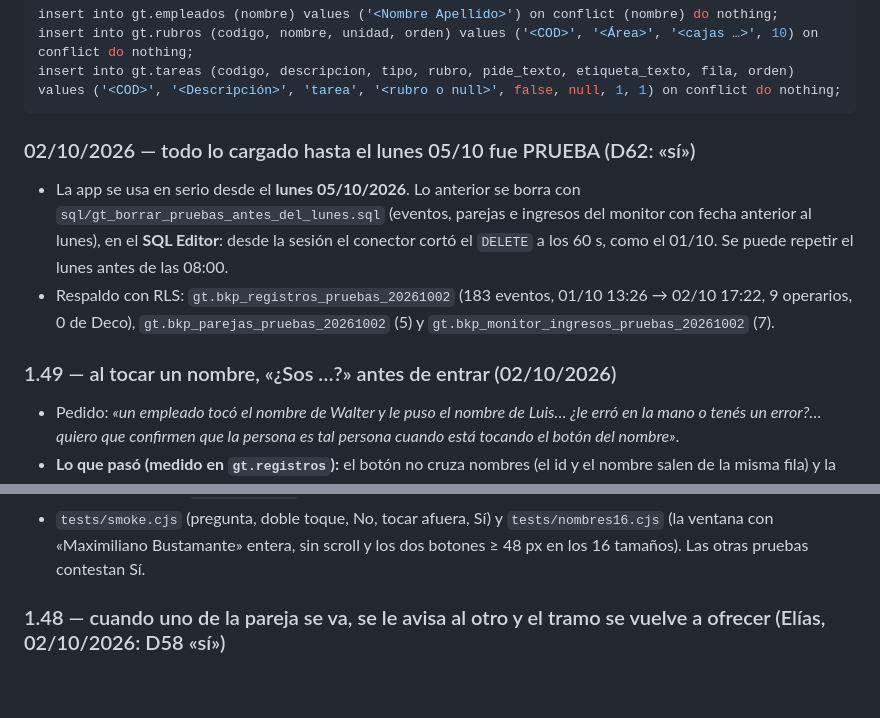
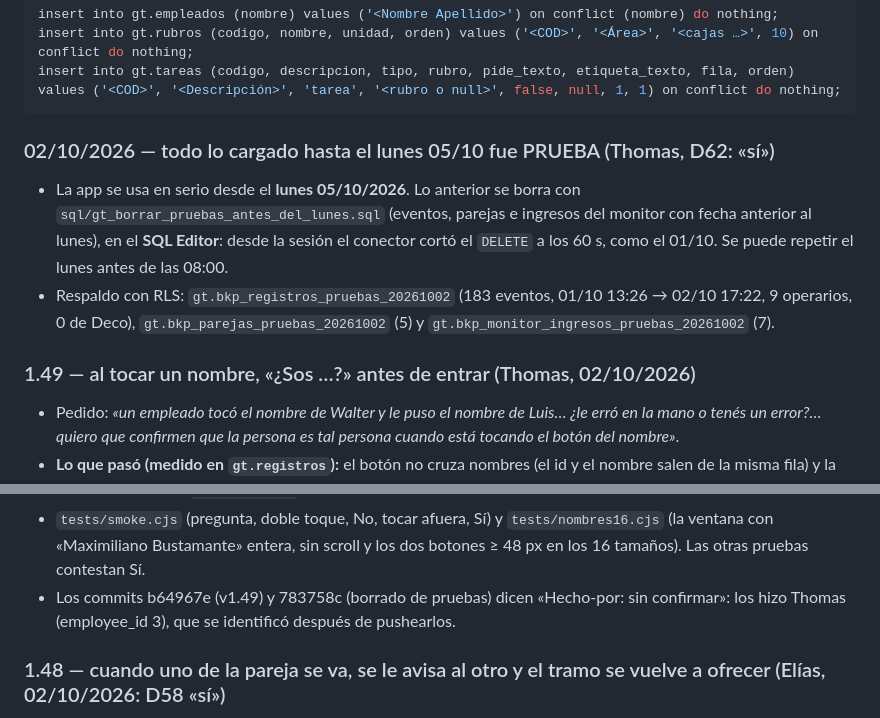
Before and after one commit to loekemeyer/GT, a Markdown page: CLAUDE.md, 2 parts joined by grey strips. Drawn GitHub-style; blank space fills up the shorter version.

Commit message:
docs: 1.49 y el borrado de pruebas fueron pedidos de Thomas
Los commits b64967e y 783758c quedaron con «Hecho-por: sin confirmar» porque
Thomas se identificó después del push; queda anotado en CLAUDE.md.

Hecho-por: Thomas Loekemeyer (employee_id 3)
Co-Authored-By: Claude Opus 5.5 <noreply@anthropic.com>
Claude-Session: https://claude.ai/code/session_014oJMhzqHu98PrRiFaySd3D

````diff
--- a/CLAUDE.md
+++ b/CLAUDE.md
@@ -187,7 +187,7 @@ insert into gt.tareas (codigo, descripcion, tipo, rubro, pide_texto, etiqueta_te
 values ('<COD>', '<Descripción>', 'tarea', '<rubro o null>', false, null, 1, 1) on conflict do nothing;
 ```
 
-### 02/10/2026 — todo lo cargado hasta el lunes 05/10 fue PRUEBA (D62: «sí»)
+### 02/10/2026 — todo lo cargado hasta el lunes 05/10 fue PRUEBA (Thomas, D62: «sí»)
 
 - La app se usa en serio desde el **lunes 05/10/2026**. Lo anterior se borra con `sql/gt_borrar_pruebas_antes_del_lunes.sql`
   (eventos, parejas e ingresos del monitor con fecha anterior al lunes), en el **SQL Editor**: desde la sesión el conector
@@ -195,7 +195,7 @@ values ('<COD>', '<Descripción>', 'tarea', '<rubro o null>', false, null, 1, 1)
 - Respaldo con RLS: `gt.bkp_registros_pruebas_20261002` (183 eventos, 01/10 13:26 → 02/10 17:22, 9 operarios, 0 de Deco),
   `gt.bkp_parejas_pruebas_20261002` (5) y `gt.bkp_monitor_ingresos_pruebas_20261002` (7).
 
-### 1.49 — al tocar un nombre, «¿Sos …?» antes de entrar (02/10/2026)
+### 1.49 — al tocar un nombre, «¿Sos …?» antes de entrar (Thomas, 02/10/2026)
 
 - Pedido: *«un empleado tocó el nombre de Walter y le puso el nombre de Luis… ¿le erró en la mano o tenés un error?…
   quiero que confirmen que la persona es tal persona cuando está tocando el botón del nombre»*.
@@ -211,6 +211,8 @@ values ('<COD>', '<Descripción>', 'tarea', '<rubro o null>', false, null, 1, 1)
   (`NOMBRE_ESPERA`) no cuenta: un doble toque sobre el nombre no confirma solo.
 - `tests/smoke.cjs` (pregunta, doble toque, No, tocar afuera, Sí) y `tests/nombres16.cjs` (la ventana con «Maximiliano
   Bustamante» entera, sin scroll y los dos botones ≥ 48 px en los 16 tamaños). Las otras pruebas contestan Sí.
+- Los commits b64967e (v1.49) y 783758c (borrado de pruebas) dicen «Hecho-por: sin confirmar»: los hizo Thomas (employee_id 3),
+  que se identificó después de pushearlos.
 
 ### 1.48 — cuando uno de la pareja se va, se le avisa al otro y el tramo se vuelve a ofrecer (Elías, 02/10/2026: D58 «sí»)
 
````
